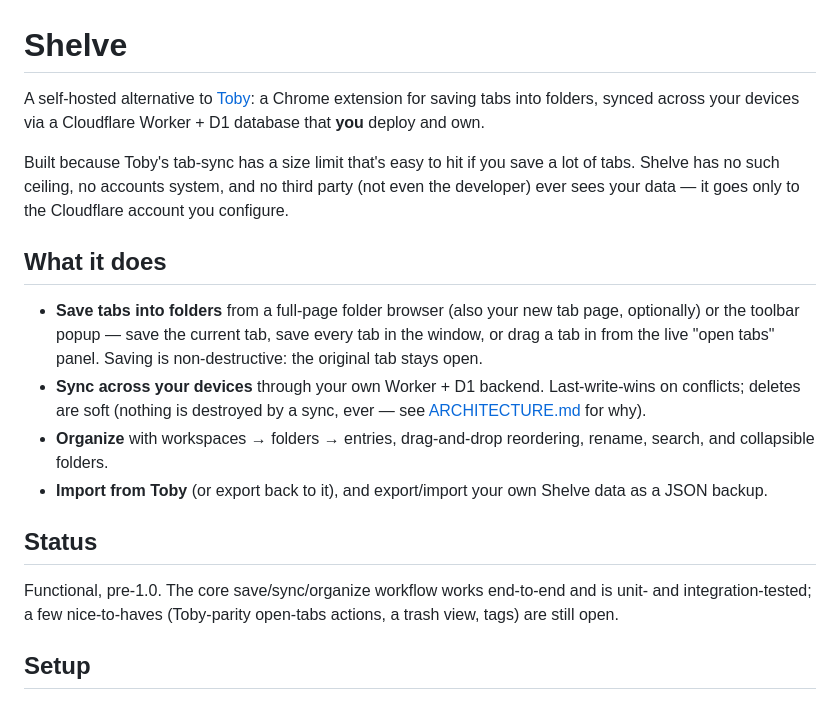
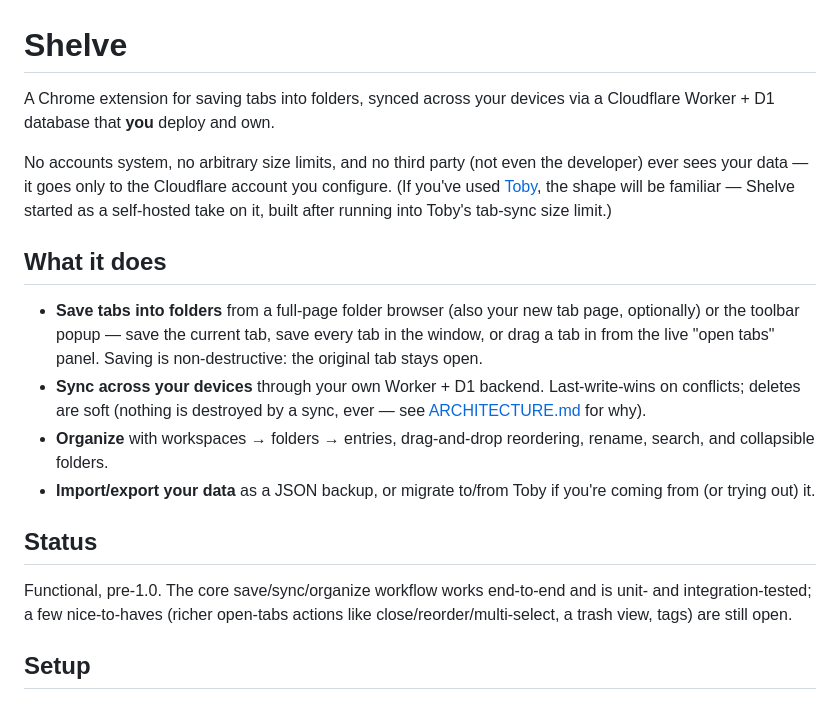
Before and after one commit to daturkel/shelve, a Markdown page: README.md, the part around the change. Rendered like a GitHub page.

Commit message:
De-emphasize Toby in the README's framing
Toby's still credited as the inspiration and Toby import/export is still
documented, but the top of the README now leads with what Shelve is
rather than "alternative to Toby" — Toby moves to a parenthetical aside.

```diff
--- a/README.md
+++ b/README.md
@@ -1,9 +1,9 @@
 # Shelve
 
-A self-hosted alternative to [Toby](https://www.gettoby.com/): a Chrome extension for saving tabs into folders, synced across your devices via a Cloudflare Worker + D1 database that **you** deploy and own.
+A Chrome extension for saving tabs into folders, synced across your devices via a Cloudflare Worker + D1 database that **you** deploy and own.
 
-Built because Toby's tab-sync has a size limit that's easy to hit if you save a lot of tabs.
-Shelve has no such ceiling, no accounts system, and no third party (not even the developer) ever sees your data — it goes only to the Cloudflare account you configure.
+No accounts system, no arbitrary size limits, and no third party (not even the developer) ever sees your data — it goes only to the Cloudflare account you configure.
+(If you've used [Toby](https://www.gettoby.com/), the shape will be familiar — Shelve started as a self-hosted take on it, built after running into Toby's tab-sync size limit.)
 
 ## What it does
 
@@ -12,12 +12,12 @@ Shelve has no such ceiling, no accounts system, and no third party (not even the
 - **Sync across your devices** through your own Worker + D1 backend.
   Last-write-wins on conflicts; deletes are soft (nothing is destroyed by a sync, ever — see [ARCHITECTURE.md](ARCHITECTURE.md) for why).
 - **Organize** with workspaces → folders → entries, drag-and-drop reordering, rename, search, and collapsible folders.
-- **Import from Toby** (or export back to it), and export/import your own Shelve data as a JSON backup.
+- **Import/export your data** as a JSON backup, or migrate to/from Toby if you're coming from (or trying out) it.
 
 ## Status
 
 Functional, pre-1.0.
-The core save/sync/organize workflow works end-to-end and is unit- and integration-tested; a few nice-to-haves (Toby-parity open-tabs actions, a trash view, tags) are still open.
+The core save/sync/organize workflow works end-to-end and is unit- and integration-tested; a few nice-to-haves (richer open-tabs actions like close/reorder/multi-select, a trash view, tags) are still open.
 
 ## Setup
 
```
